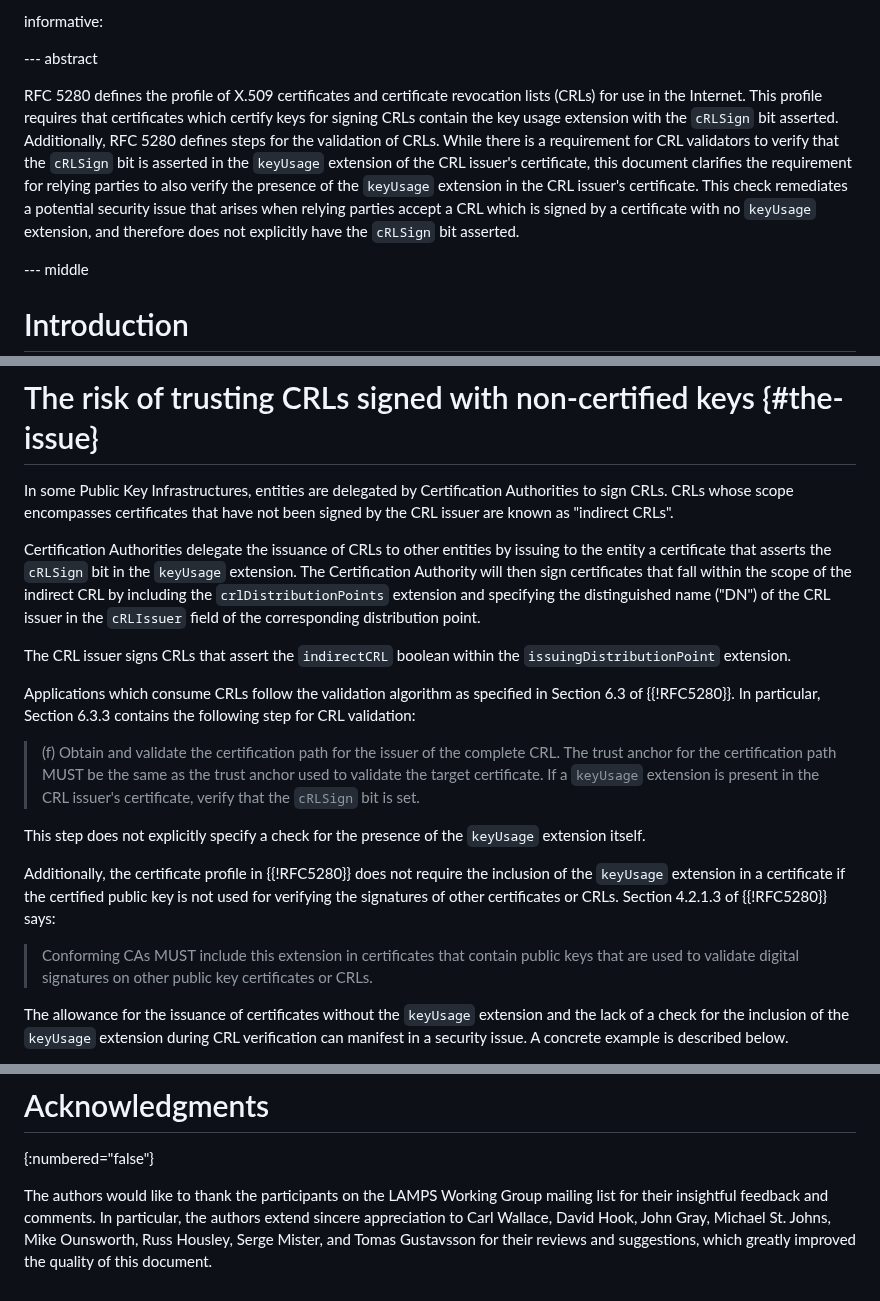
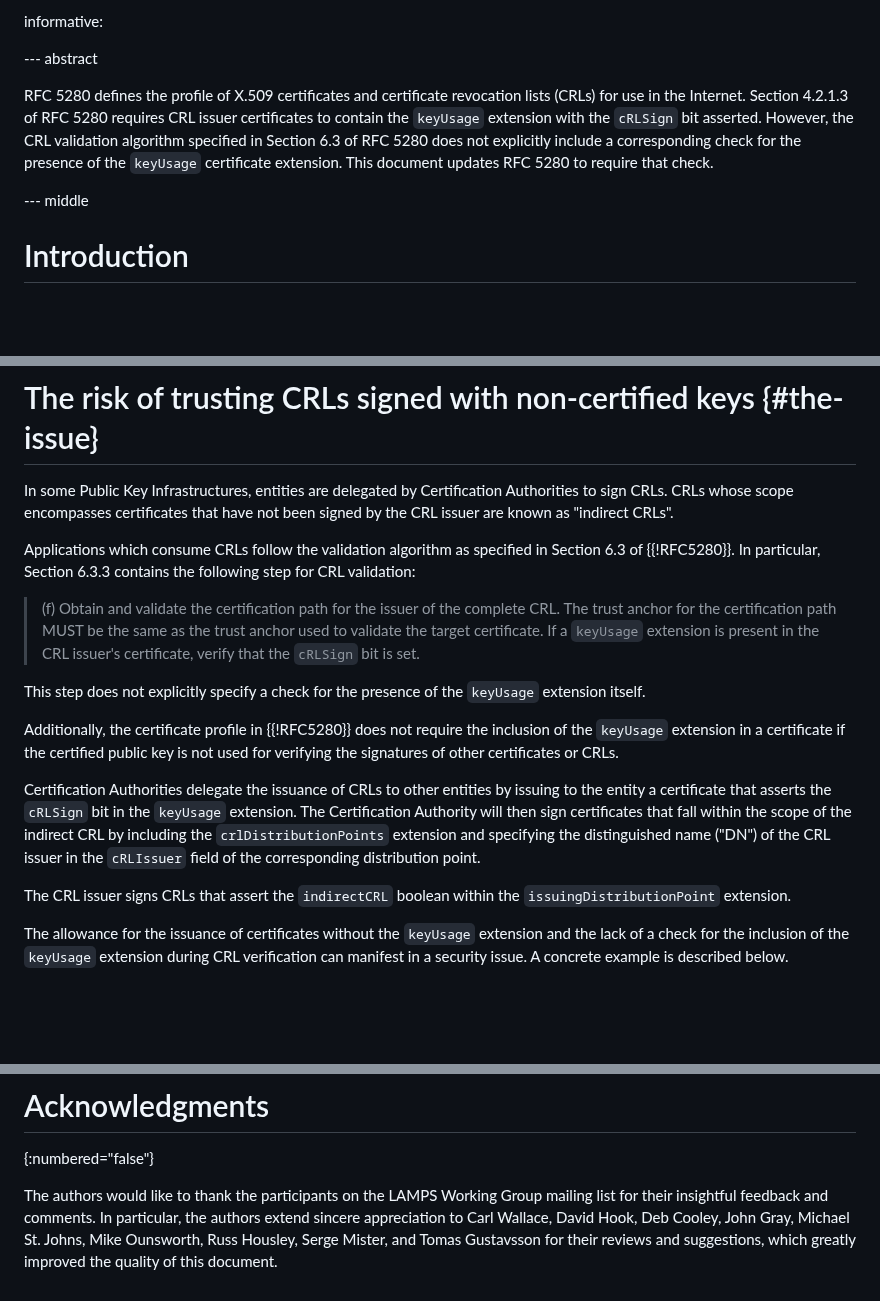
Before and after one commit to CBonnell/lamps-keyusage-crl-validation-clarification, a Markdown page: draft-ietf-lamps-keyusage-crl-validation.md, 3 parts joined by grey strips. Rendered like a GitHub page; blank space fills up the shorter version.

Commit message:
Incorporate Deb's feedback

```diff
--- a/draft-ietf-lamps-keyusage-crl-validation.md
+++ b/draft-ietf-lamps-keyusage-crl-validation.md
@@ -50,18 +50,13 @@ informative:
 --- abstract
 
 RFC 5280 defines the profile of X.509 certificates and certificate
-revocation lists (CRLs) for use in the Internet. This profile requires
-that certificates which certify keys for signing CRLs contain the key
-usage extension with the `cRLSign` bit asserted. Additionally, RFC 5280
-defines steps for the validation of CRLs. While there is a requirement
-for CRL validators to verify that the `cRLSign` bit is asserted in the
-`keyUsage` extension of the CRL issuer's certificate, this document
-clarifies the requirement for relying parties to also verify the
-presence of the `keyUsage` extension in the CRL issuer's certificate.
-This check remediates a potential security issue that arises when
-relying parties accept a CRL which is signed by a certificate with no
-`keyUsage` extension, and therefore does not explicitly have the
-`cRLSign` bit asserted.
+revocation lists (CRLs) for use in the Internet. Section 4.2.1.3 of
+RFC 5280 requires CRL issuer certificates to contain the `keyUsage`
+extension with the `cRLSign` bit asserted. However, the CRL validation
+algorithm specified in Section 6.3 of RFC 5280 does not explicitly
+include a corresponding check for the presence of the `keyUsage`
+certificate extension. This document updates RFC 5280 to require
+that check.
 
 --- middle
 
@@ -92,17 +87,6 @@ Certification Authorities to sign CRLs. CRLs whose scope encompasses
 certificates that have not been signed by the CRL issuer are known as
 "indirect CRLs".
 
-Certification Authorities delegate the issuance of CRLs
-to other entities by issuing to the entity a certificate that asserts
-the `cRLSign` bit in the `keyUsage` extension. The Certification
-Authority will then sign certificates that fall within the scope of the
-indirect CRL by including the `crlDistributionPoints` extension and
-specifying the distinguished name ("DN") of the CRL issuer in the
-`cRLIssuer` field of the corresponding distribution point.
-
-The CRL issuer signs CRLs that assert the `indirectCRL` boolean within
-the `issuingDistributionPoint` extension.
-
 Applications which consume CRLs follow the validation algorithm as
 specified in Section 6.3 of {{!RFC5280}}. In particular, Section 6.3.3
 contains the following step for CRL validation:
@@ -120,11 +104,18 @@ This step does not explicitly specify a check for the presence of the
 Additionally, the certificate profile in {{!RFC5280}} does not require
 the inclusion of the `keyUsage` extension in a certificate if the
 certified public key is not used for verifying the signatures of other
-certificates or CRLs. Section 4.2.1.3 of {{!RFC5280}} says:
+certificates or CRLs.
 
-> Conforming CAs MUST include this extension in certificates that
-   contain public keys that are used to validate digital signatures on
-   other public key certificates or CRLs.
+Certification Authorities delegate the issuance of CRLs
+to other entities by issuing to the entity a certificate that asserts
+the `cRLSign` bit in the `keyUsage` extension. The Certification
+Authority will then sign certificates that fall within the scope of the
+indirect CRL by including the `crlDistributionPoints` extension and
+specifying the distinguished name ("DN") of the CRL issuer in the
+`cRLIssuer` field of the corresponding distribution point.
+
+The CRL issuer signs CRLs that assert the `indirectCRL` boolean within
+the `issuingDistributionPoint` extension.
 
 The allowance for the issuance of certificates without the `keyUsage`
 extension and the lack of a check for the inclusion of the `keyUsage`
@@ -214,4 +205,4 @@ This document has no IANA actions.
 # Acknowledgments
 {:numbered="false"}
 
-The authors would like to thank the participants on the LAMPS Working Group mailing list for their insightful feedback and comments. In particular, the authors extend sincere appreciation to Carl Wallace, David Hook, John Gray, Michael St. Johns, Mike Ounsworth, Russ Housley, Serge Mister, and Tomas Gustavsson for their reviews and suggestions, which greatly improved the quality of this document.
+The authors would like to thank the participants on the LAMPS Working Group mailing list for their insightful feedback and comments. In particular, the authors extend sincere appreciation to Carl Wallace, David Hook, Deb Cooley, John Gray, Michael St. Johns, Mike Ounsworth, Russ Housley, Serge Mister, and Tomas Gustavsson for their reviews and suggestions, which greatly improved the quality of this document.
```
